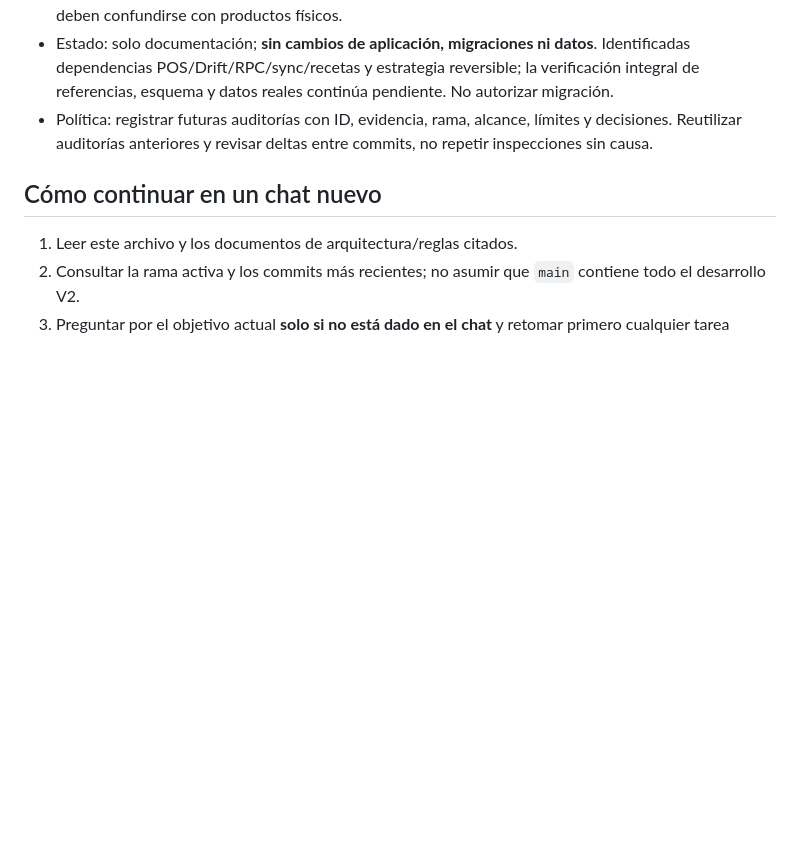
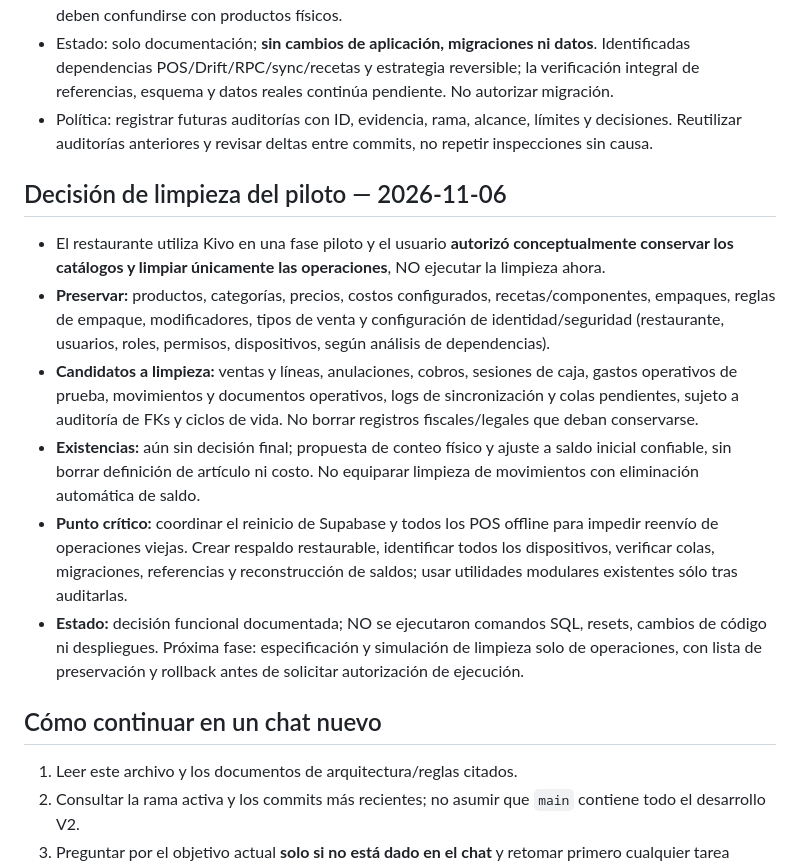
Before and after one commit to reySanchezDev/SmootControl, a Markdown page: CONTEXTO_PROYECTO.md, the part around the change. Drawn GitHub-style; blank space fills up the shorter version.

Commit message:
docs: registrar alcance de limpieza operativa del piloto y preservación de catálogos

```diff
--- a/CONTEXTO_PROYECTO.md
+++ b/CONTEXTO_PROYECTO.md
@@ -55,6 +55,15 @@
 - Estado: solo documentación; **sin cambios de aplicación, migraciones ni datos**. Identificadas dependencias POS/Drift/RPC/sync/recetas y estrategia reversible; la verificación integral de referencias, esquema y datos reales continúa pendiente. No autorizar migración.
 - Política: registrar futuras auditorías con ID, evidencia, rama, alcance, límites y decisiones. Reutilizar auditorías anteriores y revisar deltas entre commits, no repetir inspecciones sin causa.
 
+
+## Decisión de limpieza del piloto — 2026-11-06
+- El restaurante utiliza Kivo en una fase piloto y el usuario **autorizó conceptualmente conservar los catálogos y limpiar únicamente las operaciones**, NO ejecutar la limpieza ahora.
+- **Preservar:** productos, categorías, precios, costos configurados, recetas/componentes, empaques, reglas de empaque, modificadores, tipos de venta y configuración de identidad/seguridad (restaurante, usuarios, roles, permisos, dispositivos, según análisis de dependencias).
+- **Candidatos a limpieza:** ventas y líneas, anulaciones, cobros, sesiones de caja, gastos operativos de prueba, movimientos y documentos operativos, logs de sincronización y colas pendientes, sujeto a auditoría de FKs y ciclos de vida. No borrar registros fiscales/legales que deban conservarse.
+- **Existencias:** aún sin decisión final; propuesta de conteo físico y ajuste a saldo inicial confiable, sin borrar definición de artículo ni costo. No equiparar limpieza de movimientos con eliminación automática de saldo.
+- **Punto crítico:** coordinar el reinicio de Supabase y todos los POS offline para impedir reenvío de operaciones viejas. Crear respaldo restaurable, identificar todos los dispositivos, verificar colas, migraciones, referencias y reconstrucción de saldos; usar utilidades modulares existentes sólo tras auditarlas.
+- **Estado:** decisión funcional documentada; NO se ejecutaron comandos SQL, resets, cambios de código ni despliegues. Próxima fase: especificación y simulación de limpieza solo de operaciones, con lista de preservación y rollback antes de solicitar autorización de ejecución.
+
 ## Cómo continuar en un chat nuevo
 1. Leer este archivo y los documentos de arquitectura/reglas citados.
 2. Consultar la rama activa y los commits más recientes; no asumir que `main` contiene todo el desarrollo V2.
```
